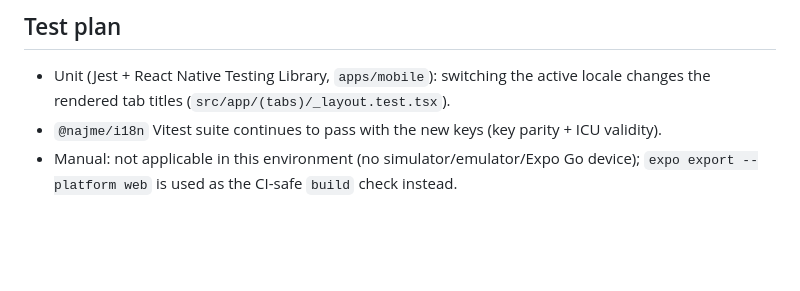
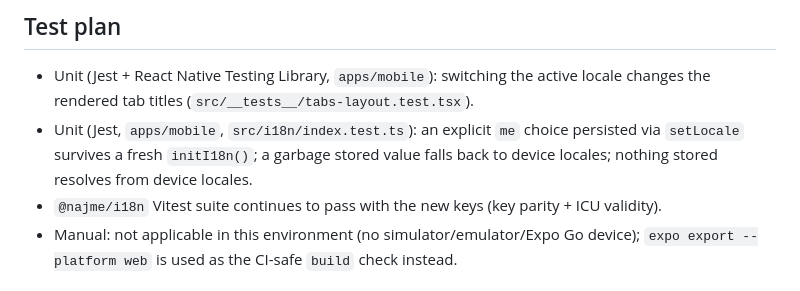
Before and after one commit to Dmitry-Bulavko/najme, a Markdown page: docs/specs/15-mobile-scaffold.md, the part around the change. GitHub-like rendering; blank space fills up the shorter version.

Commit message:
docs(mobile): fix test plan paths in the #15 spec
Co-Authored-By: Claude Sonnet 5.5 <noreply@anthropic.com>
Claude-Session: https://claude.ai/code/session_01VqW2M3RDrtL9ZnptoPeV6k

```diff
--- a/docs/specs/15-mobile-scaffold.md
+++ b/docs/specs/15-mobile-scaffold.md
@@ -103,7 +103,10 @@ None.
 ## Test plan
 
 - Unit (Jest + React Native Testing Library, `apps/mobile`): switching the active locale changes the
-  rendered tab titles (`src/app/(tabs)/_layout.test.tsx`).
+  rendered tab titles (`src/__tests__/tabs-layout.test.tsx`).
+- Unit (Jest, `apps/mobile`, `src/i18n/index.test.ts`): an explicit `me` choice persisted via
+  `setLocale` survives a fresh `initI18n()`; a garbage stored value falls back to device locales;
+  nothing stored resolves from device locales.
 - `@najme/i18n` Vitest suite continues to pass with the new keys (key parity + ICU validity).
 - Manual: not applicable in this environment (no simulator/emulator/Expo Go device); `expo export
 --platform web` is used as the CI-safe `build` check instead.
```
